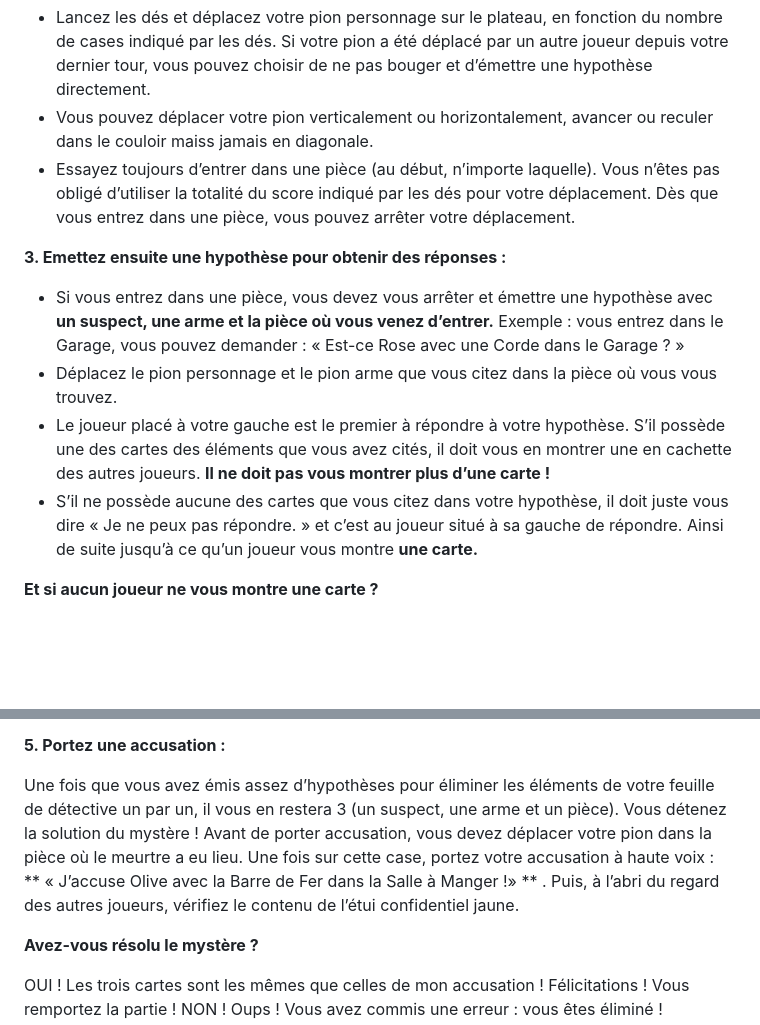
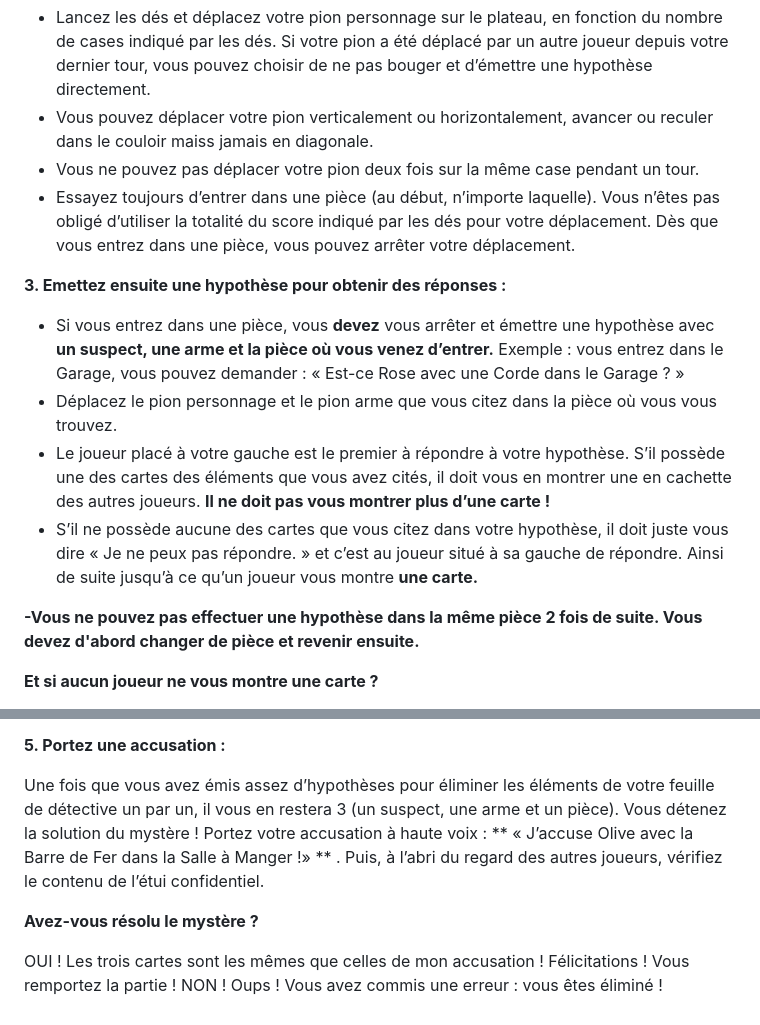
Before and after one commit to Nyries/plt_casmasgabbas, a Markdown page: Rules.md, 2 parts joined by grey strips. Drawn GitHub-style; blank space fills up the shorter version.

```diff
--- a/Rules.md
+++ b/Rules.md
@@ -53,14 +53,17 @@ Le Cluedo se joue de 4 à 6 joueurs.
 **2. A votre tour, lancez les dés et déplacez-vous sur le plateau :**
 - Lancez les dés et déplacez votre pion personnage sur le plateau, en fonction du nombre de cases indiqué par les dés. Si votre pion a été déplacé par un autre joueur depuis votre dernier tour, vous pouvez choisir de ne pas bouger et d’émettre une hypothèse directement.
 - Vous pouvez déplacer votre pion verticalement ou horizontalement, avancer ou reculer dans le couloir maiss jamais en diagonale.
+- Vous ne pouvez pas déplacer votre pion deux fois sur la même case pendant un tour.
 - Essayez toujours d’entrer dans une pièce (au début, n’importe laquelle). Vous n’êtes pas obligé d’utiliser la totalité du score indiqué par les dés pour votre déplacement. Dès que vous entrez dans une pièce, vous pouvez arrêter votre déplacement.
 
 **3. Emettez ensuite une hypothèse pour obtenir des réponses :**
-- Si vous entrez dans une pièce, vous devez vous arrêter et émettre une hypothèse avec **un suspect, une arme et la pièce où vous venez d’entrer.**
+- Si vous entrez dans une pièce, vous **devez** vous arrêter et émettre une hypothèse avec **un suspect, une arme et la pièce où vous venez d’entrer.**
 Exemple : vous entrez dans le Garage, vous pouvez demander : « Est-ce Rose avec une Corde dans le Garage ? »
 - Déplacez le pion personnage et le pion arme que vous citez dans la pièce où vous vous trouvez.
 - Le joueur placé à votre gauche est le premier à répondre à votre hypothèse. S’il possède une des cartes des éléments que vous avez cités, il doit vous en montrer une en cachette des autres joueurs. **Il ne doit pas vous montrer plus d’une carte !**
 - S’il ne possède aucune des cartes que vous citez dans votre hypothèse, il doit juste vous dire « Je ne peux pas répondre. » et c’est au joueur situé à sa gauche de répondre. Ainsi de suite jusqu’à ce qu’un joueur vous montre **une carte.**
+
+**-Vous ne pouvez pas effectuer une hypothèse dans la même pièce 2 fois de suite. Vous devez d'abord changer de pièce et revenir ensuite.**
 
 **Et si aucun joueur ne vous montre une carte ?**
 
@@ -73,7 +76,7 @@ Commencez par ne rien faire paraître ! Du moment que vous ne bluffiez pas en
 
 **5. Portez une accusation :**
 
-Une fois que vous avez émis assez d’hypothèses pour éliminer les éléments de votre feuille de détective un par un, il vous en restera 3 (un suspect, une arme et un pièce). Vous détenez la solution du mystère ! Avant de porter accusation, vous devez déplacer votre pion dans la pièce où le meurtre a eu lieu. Une fois sur cette case, portez votre accusation à haute voix : ** « J’accuse Olive avec la Barre de Fer dans la Salle à Manger !» ** . Puis, à l’abri du regard des autres joueurs, vérifiez le contenu de l’étui confidentiel jaune.
+Une fois que vous avez émis assez d’hypothèses pour éliminer les éléments de votre feuille de détective un par un, il vous en restera 3 (un suspect, une arme et un pièce). Vous détenez la solution du mystère ! Portez votre accusation à haute voix : ** « J’accuse Olive avec la Barre de Fer dans la Salle à Manger !» ** . Puis, à l’abri du regard des autres joueurs, vérifiez le contenu de l’étui confidentiel.
 
 **Avez-vous résolu le mystère ?**
 
```
